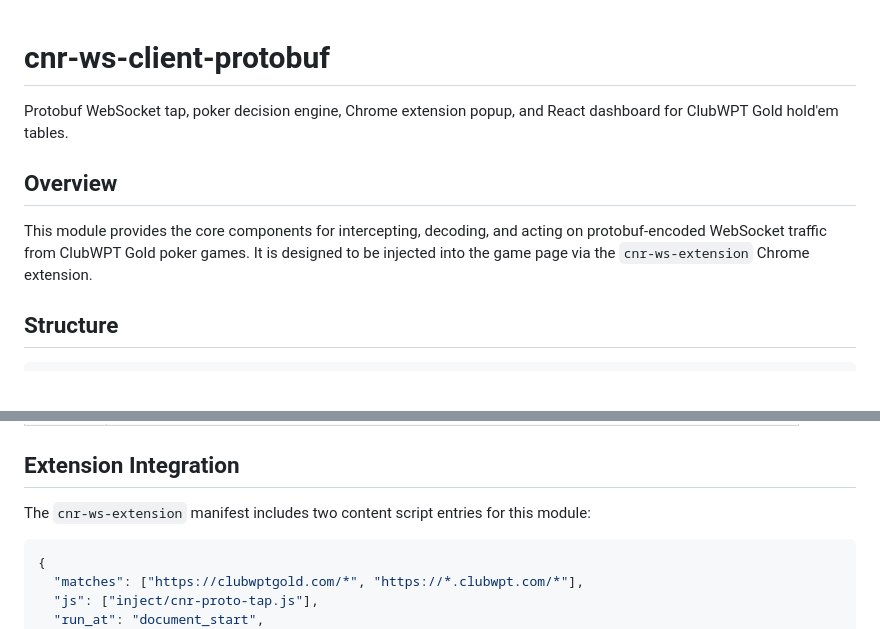
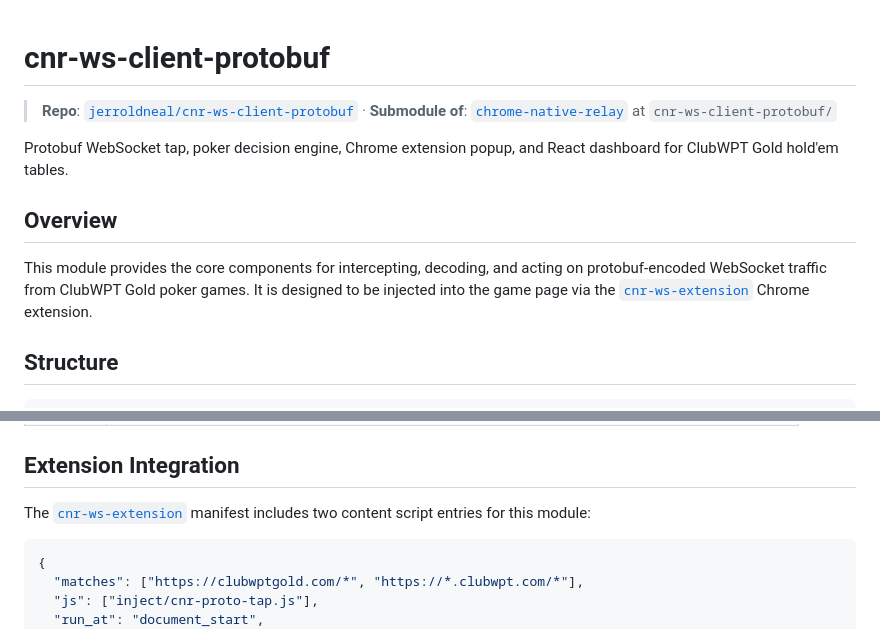
Before and after one commit to jerroldneal/cnr-ws-client-protobuf, a Markdown page: README.md, 2 parts joined by grey strips. GitHub-like rendering; blank space fills up the shorter version.

Commit message:
docs: add repo identity metadata to README

````diff
--- a/README.md
+++ b/README.md
@@ -1,10 +1,12 @@
 # cnr-ws-client-protobuf
+
+> **Repo**: [`jerroldneal/cnr-ws-client-protobuf`](https://github.com/jerroldneal/cnr-ws-client-protobuf) · **Submodule of**: [`chrome-native-relay`](https://github.com/jerroldneal/chrome-native-relay) at `cnr-ws-client-protobuf/`
 
 Protobuf WebSocket tap, poker decision engine, Chrome extension popup, and React dashboard for ClubWPT Gold hold'em tables.
 
 ## Overview
 
-This module provides the core components for intercepting, decoding, and acting on protobuf-encoded WebSocket traffic from ClubWPT Gold poker games. It is designed to be injected into the game page via the `cnr-ws-extension` Chrome extension.
+This module provides the core components for intercepting, decoding, and acting on protobuf-encoded WebSocket traffic from ClubWPT Gold poker games. It is designed to be injected into the game page via the [`cnr-ws-extension`](https://github.com/jerroldneal/cnr-ws-extension) Chrome extension.
 
 ## Structure
 
@@ -94,7 +96,7 @@ React 18 SPA (UMD + Babel standalone, no build step). Connects to `ws://localhos
 
 ## Extension Integration
 
-The `cnr-ws-extension` manifest includes two content script entries for this module:
+The [`cnr-ws-extension`](https://github.com/jerroldneal/cnr-ws-extension) manifest includes two content script entries for this module:
 
 ```json
 {
````
